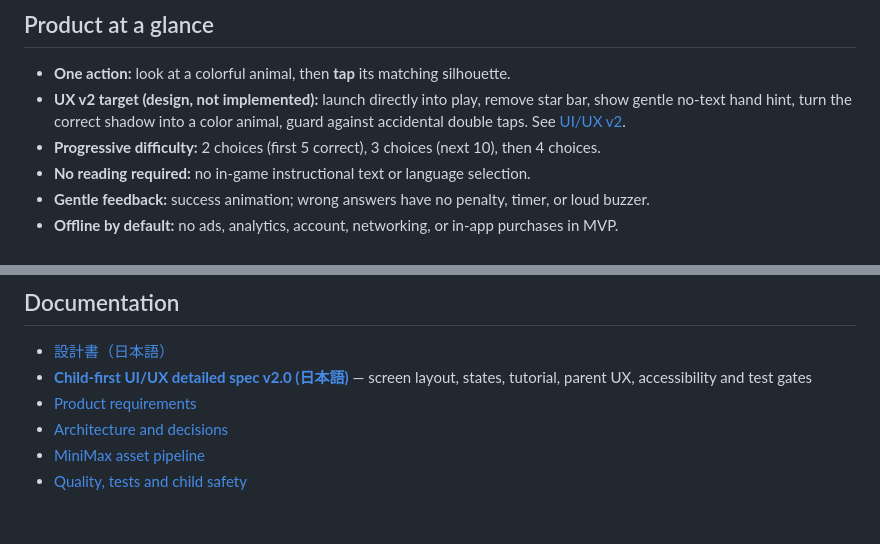
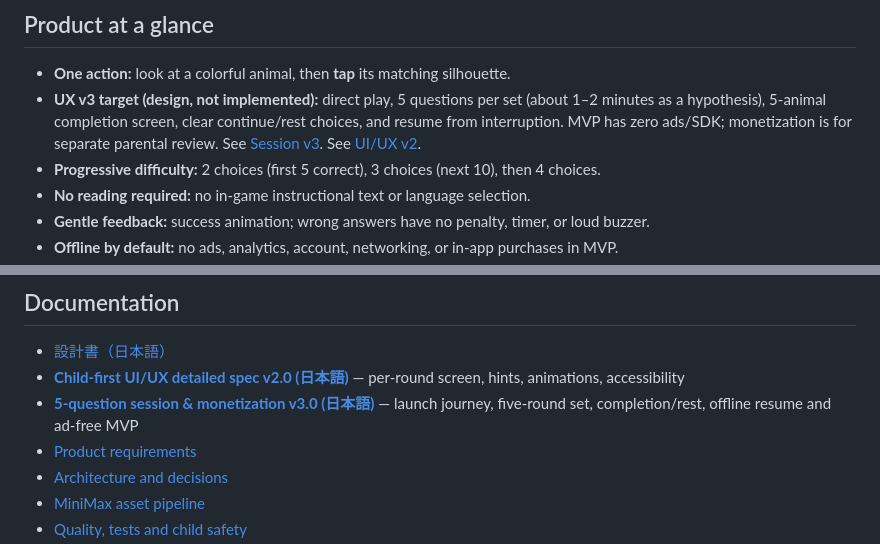
Before and after one commit to SMRI2170/animal-shadow-match, a Markdown page: README.md, 2 parts joined by grey strips. Rendered like a GitHub page; blank space fills up the shorter version.

Commit message:
docs(product): align UX, backlog and test plans to five-round v3

```diff
--- a/README.md
+++ b/README.md
@@ -7,7 +7,7 @@ An offline, text-free animal silhouette matching game for children ages 2–5. B
 ## Product at a glance
 
 - **One action:** look at a colorful animal, then **tap** its matching silhouette.
-- **UX v2 target (design, not implemented):** launch directly into play, remove star bar, show gentle no-text hand hint, turn the correct shadow into a color animal, guard against accidental double taps. See [UI/UX v2](docs/UI_UX_SPEC_JA.md).
+- **UX v3 target (design, not implemented):** direct play, 5 questions per set (about 1–2 minutes as a hypothesis), 5-animal completion screen, clear continue/rest choices, and resume from interruption. MVP has zero ads/SDK; monetization is for separate parental review. See [Session v3](docs/SESSION_AND_MONETIZATION_JA.md). See [UI/UX v2](docs/UI_UX_SPEC_JA.md).
 - **Progressive difficulty:** 2 choices (first 5 correct), 3 choices (next 10), then 4 choices.
 - **No reading required:** no in-game instructional text or language selection.
 - **Gentle feedback:** success animation; wrong answers have no penalty, timer, or loud buzzer.
@@ -65,7 +65,8 @@ docs/                          # Product, art, QA, app store, backlog
 ## Documentation
 
 - [設計書（日本語）](docs/DESIGN_JA.md)
-- [**Child-first UI/UX detailed spec v2.0 (日本語)**](docs/UI_UX_SPEC_JA.md) — screen layout, states, tutorial, parent UX, accessibility and test gates
+- [**Child-first UI/UX detailed spec v2.0 (日本語)**](docs/UI_UX_SPEC_JA.md) — per-round screen, hints, animations, accessibility
+- [**5-question session & monetization v3.0 (日本語)**](docs/SESSION_AND_MONETIZATION_JA.md) — launch journey, five-round set, completion/rest, offline resume and ad-free MVP
 - [Product requirements](docs/PRODUCT_SPEC.md)
 - [Architecture and decisions](docs/ARCHITECTURE.md)
 - [MiniMax asset pipeline](docs/ASSET_PIPELINE.md)
```
